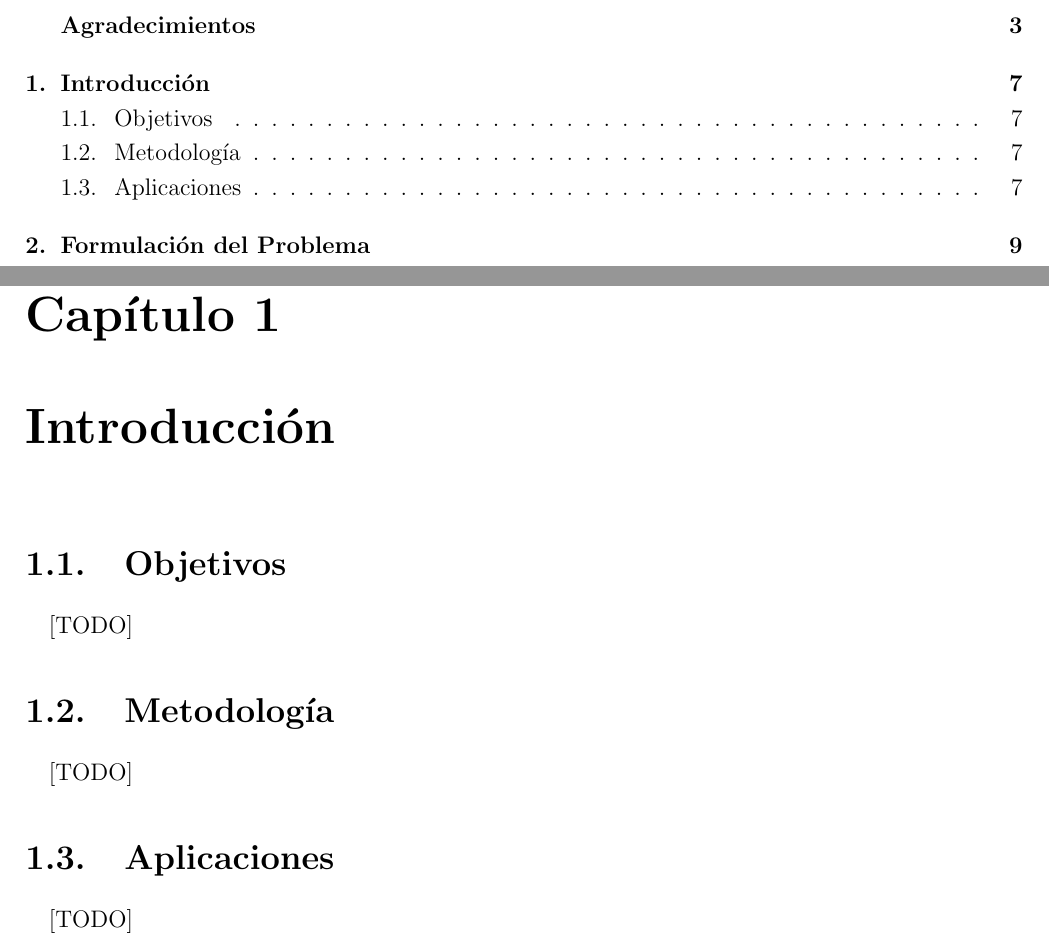
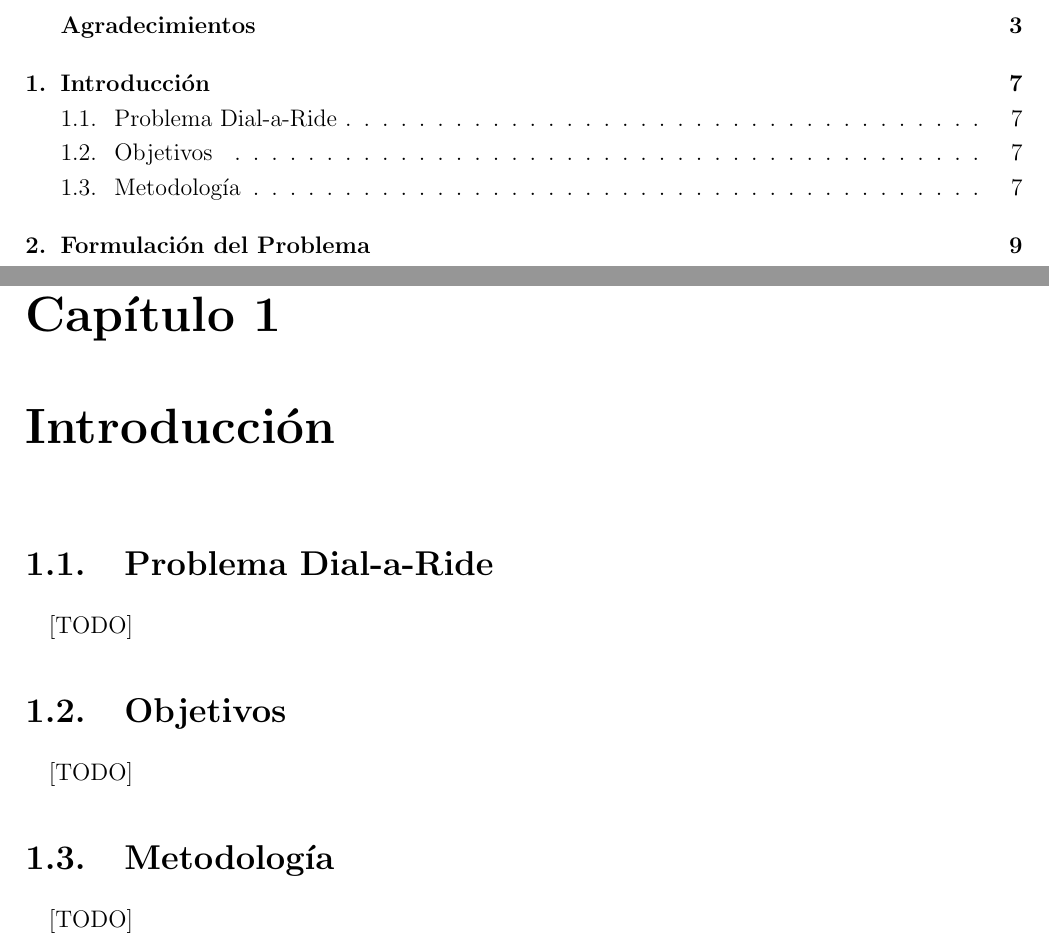
Before and after one commit to garciparedes/tfg-dial-a-ride-problem, a LaTeX thesis (document.tex, which reads tex/chapters/introduction.tex): two parts of pages 10 and 12 of 103, joined at a grey line, cut so that both start at the same text. Compiled offline with pdfLaTeX.

Commit message:
* Minor improvement.

```diff
--- a/tex/chapters/introduction.tex
+++ b/tex/chapters/introduction.tex
@@ -6,6 +6,12 @@
 
   \chapter{Introducción}
   \label{chap:introduction}
+
+    \section{Problema Dial-a-Ride}
+    \label{sec:introduction_dial_a_ride}
+
+      \paragraph{}
+      [TODO]
 
     \section{Objetivos}
     \label{sec:introduction_objectives}
@@ -19,10 +25,4 @@
       \paragraph{}
       [TODO]
 
-    \section{Aplicaciones}
-    \label{sec:introduction_applications}
-
-      \paragraph{}
-      [TODO]
-
 \end{document}
```
Also changed, not shown: document.pdf.
